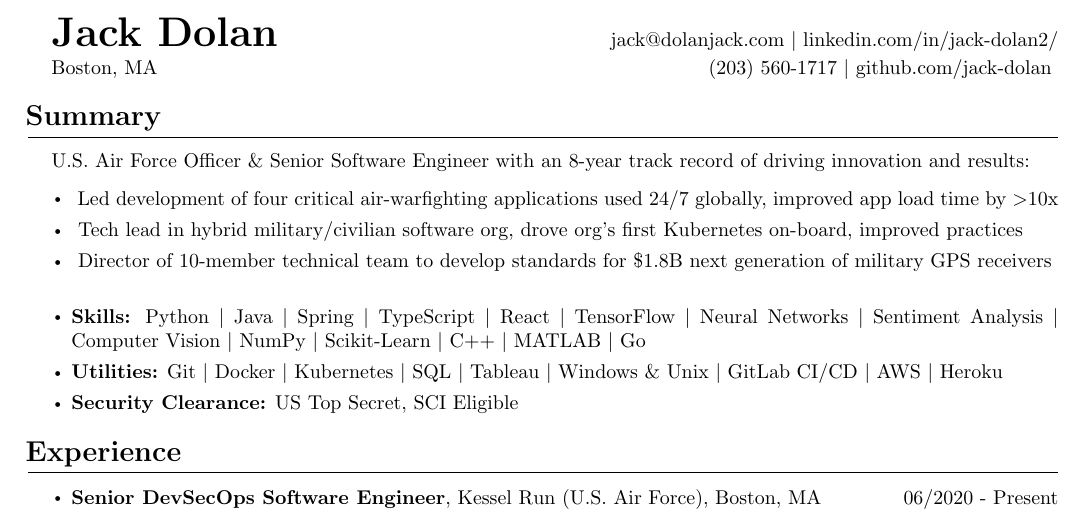
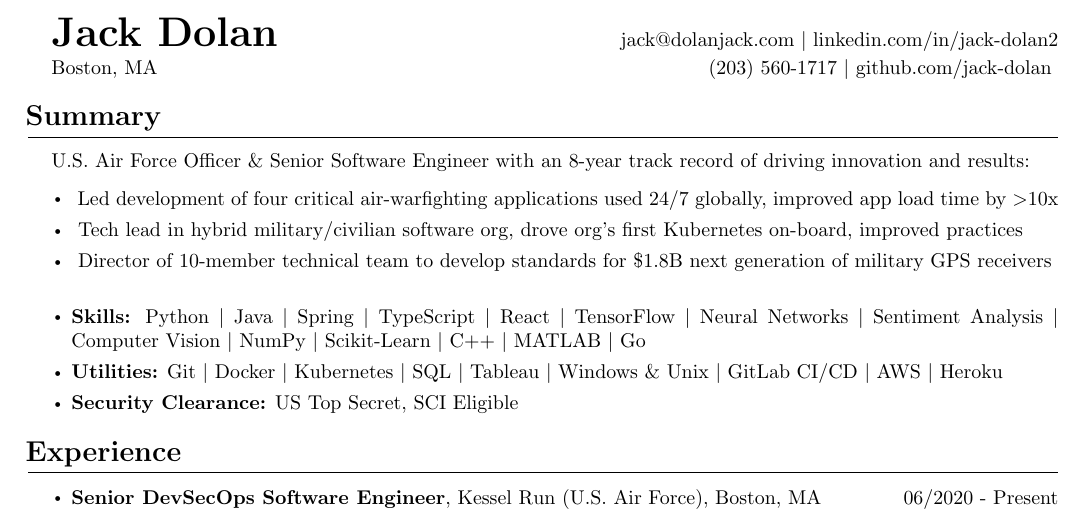
Before and after one commit to jack-dolan/resume, a LaTeX CV (resume.tex): part of the page, cut so that both start at the same text. Compiled offline with pdfLaTeX.

Commit message:
Update - 20231215

```diff
--- a/resume.tex
+++ b/resume.tex
@@ -30,7 +30,7 @@
 %-------------------------------------------------------------------------
 
 \renewcommand{\maketitle}{
-{\huge\bfseries\theauthor}\hfill jack@dolanjack.com $|$ linkedin.com/in/jack-dolan2/
+{\huge\bfseries\theauthor}\hfill jack@dolanjack.com $|$ linkedin.com/in/jack-dolan2
 
 \vspace{0.2em}
 
```
Also changed, not shown: resume.pdf.
